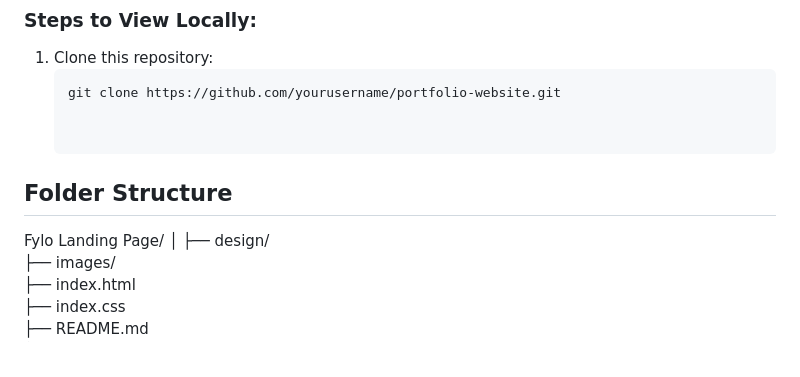
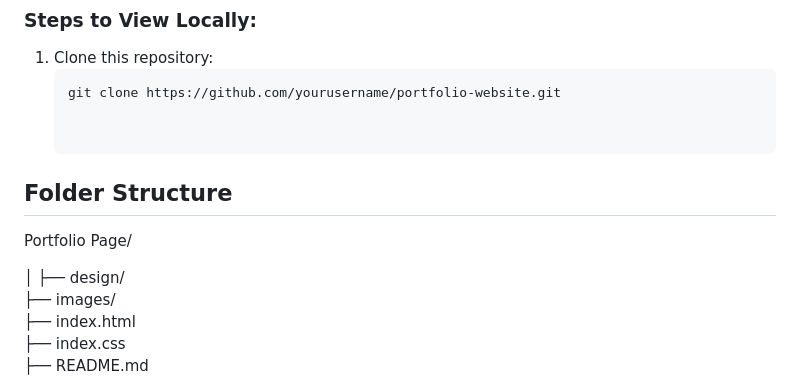
Before and after one commit to Saichandu-allamgari/Saichandu-portfolio, a Markdown page: README.md, the part around the change. GitHub-like rendering.

```diff
--- a/README.md
+++ b/README.md
@@ -93,7 +93,8 @@ To run this project locally, you’ll need:
 
 ## **Folder Structure**
 
-Fylo Landing Page/
+Portfolio Page/
+
 │
 ├── design/
 ├── images/
```
